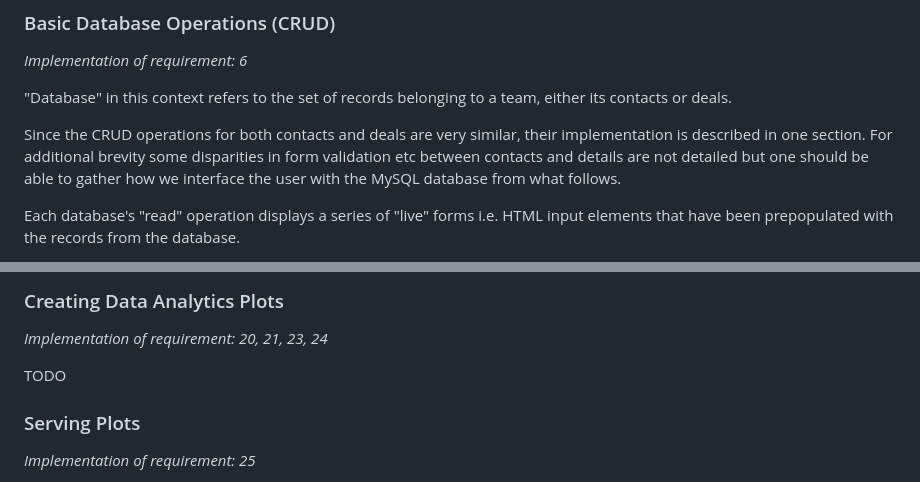
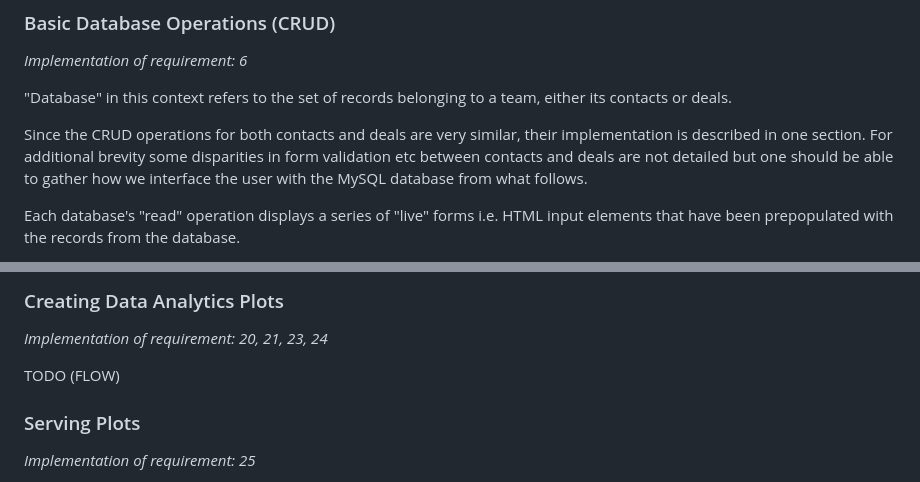
Before and after one commit to mattmallencode/crm, a Markdown page: README.md, 2 parts joined by grey strips. Drawn GitHub-style.

```diff
--- a/README.md
+++ b/README.md
@@ -837,7 +837,7 @@ The following flow chart details the process flow for accepting a Sherpa invitat
 
 "Database" in this context refers to the set of records belonging to a team, either its contacts or deals.
 
-Since the CRUD operations for both contacts and deals are very similar, their implementation is described in one section. For additional brevity some disparities in form validation etc between contacts and details are not detailed but one should be able to gather how we interface the user with the MySQL database from what follows.
+Since the CRUD operations for both contacts and deals are very similar, their implementation is described in one section. For additional brevity some disparities in form validation etc between contacts and deals are not detailed but one should be able to gather how we interface the user with the MySQL database from what follows.
 
 Each database's "read" operation displays a series of "live" forms i.e. HTML input elements that have been prepopulated with the records from the database.
 
@@ -982,7 +982,7 @@ TODO
 
 *Implementation of requirement: 20, 21, 23, 24*
 
-TODO
+TODO (FLOW)
 
 ### Serving Plots
 
```
Also changed, not shown: other parts of README.md (+2 -8 lines).
